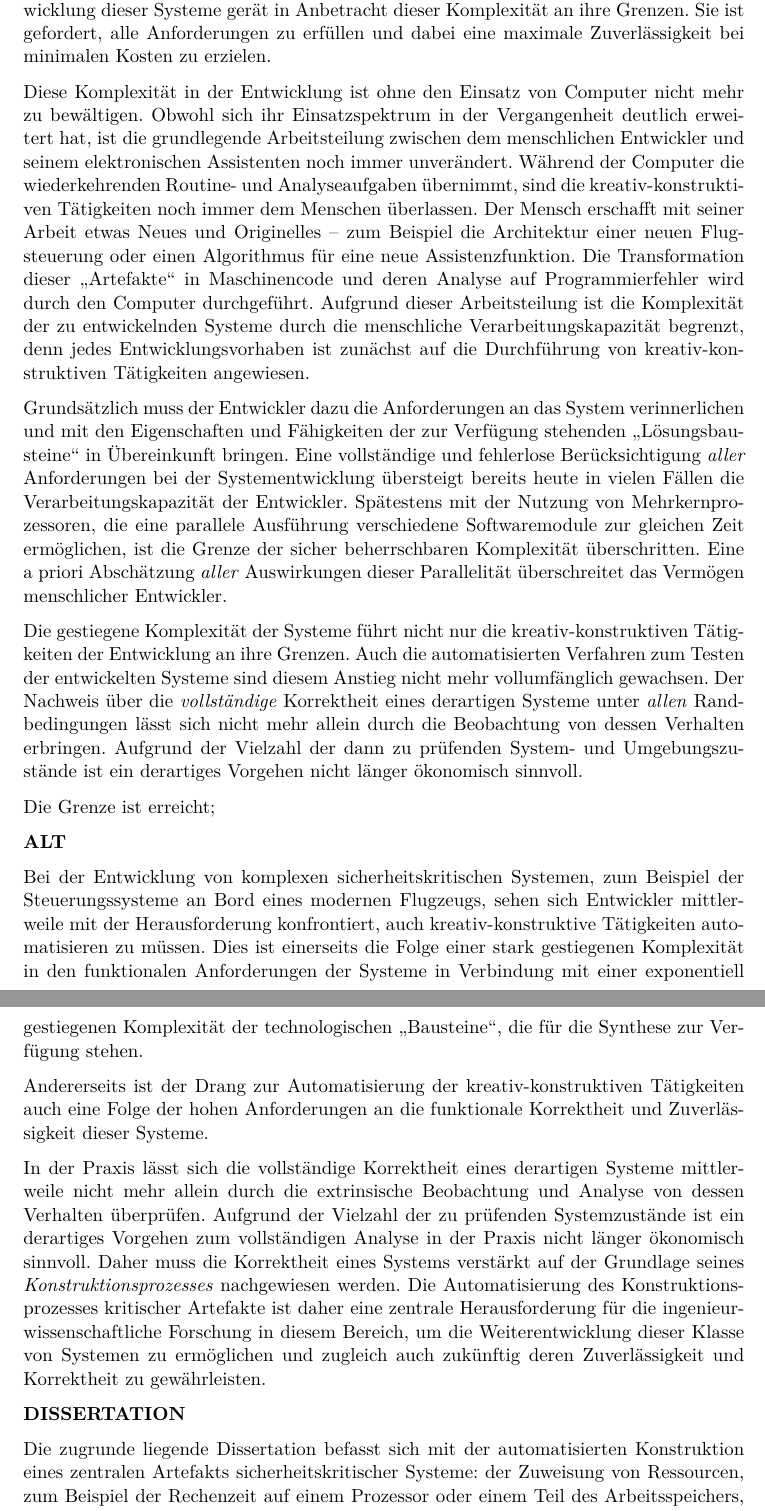
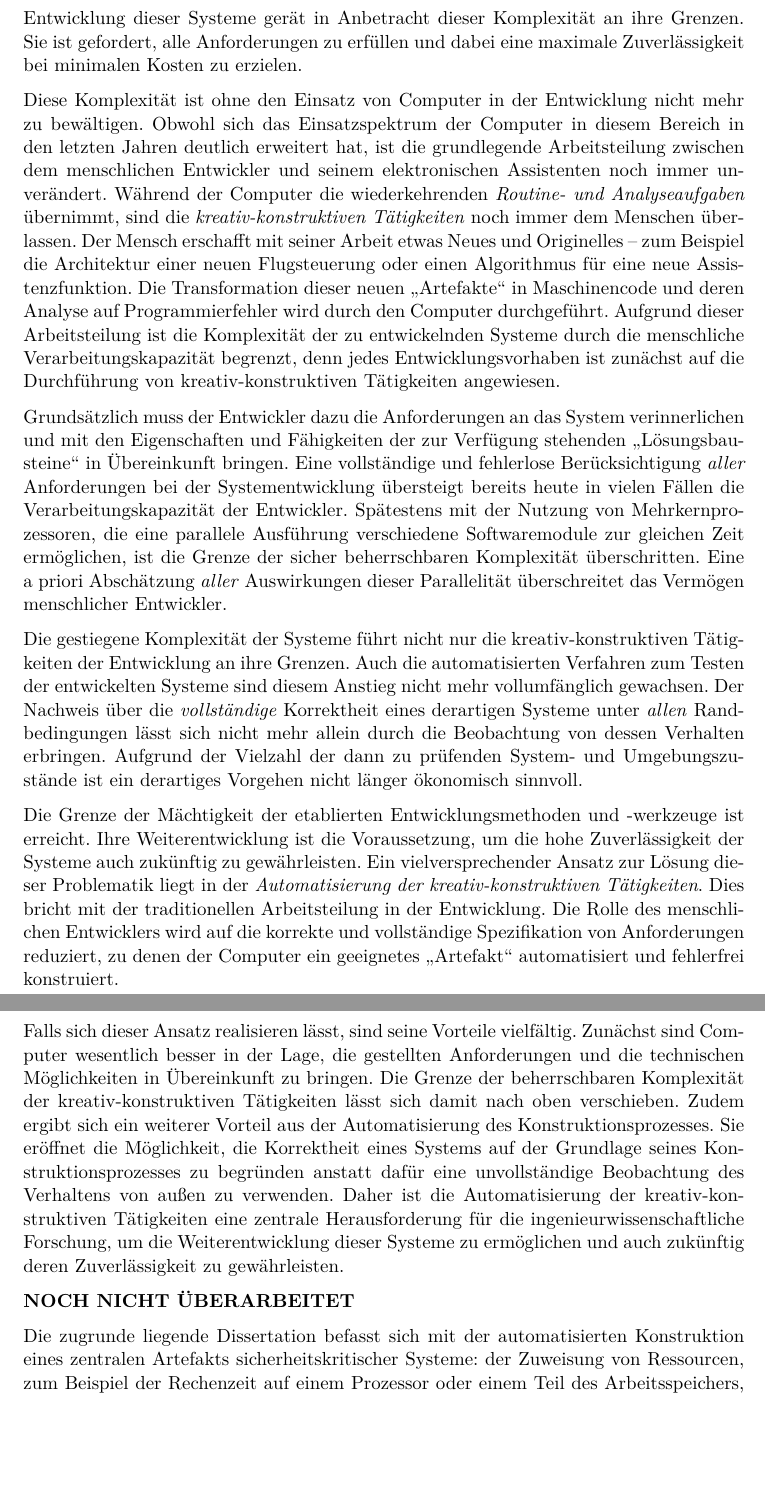
Before and after one commit to RobertHilbrich/dissertationspreis, a LaTeX document (Langfassung/main.tex): two parts of pages 2 and 3 of 5 before the commit and two parts of pages 2 and 3 of 4 after it, joined at a grey line, cut so that both start at the same text, the shorter picture padded with empty space. Compiled offline with pdfLaTeX; the source files are stored in an older character set and shown here as Unicode.

Commit message:
more text

```diff
--- a/Langfassung/main.tex
+++ b/Langfassung/main.tex
@@ -48,11 +48,11 @@ Moderne Fahrzeuge beinhalten nicht selten mehr als 75 Computersysteme, um die Vi
 Die Entwicklung dieser Systeme gerät in Anbetracht dieser Komplexität an ihre Grenzen.
 Sie ist gefordert, alle Anforderungen zu erfüllen und dabei eine maximale Zuverlässigkeit bei minimalen Kosten zu erzielen.
 
-Diese Komplexität in der Entwicklung ist ohne den Einsatz von Computer nicht mehr zu bewältigen.
-Obwohl sich ihr Einsatzspektrum in der Vergangenheit deutlich erweitert hat, ist die grundlegende Arbeitsteilung zwischen dem menschlichen Entwickler und seinem elektronischen Assistenten noch immer unverändert.
-Während der Computer die wiederkehrenden Routine"= und Analyseaufgaben übernimmt, sind die kreativ"=konstruktiven Tätigkeiten noch immer dem Menschen überlassen.
+Diese Komplexität ist ohne den Einsatz von Computer in der Entwicklung nicht mehr zu bewältigen.
+Obwohl sich das Einsatzspektrum der Computer in diesem Bereich in den letzten Jahren deutlich erweitert hat, ist die grundlegende Arbeitsteilung zwischen dem menschlichen Entwickler und seinem elektronischen Assistenten noch immer unverändert.
+Während der Computer die wiederkehrenden \emph{Routine"= und Analyseaufgaben} übernimmt, sind die \emph{kreativ"=konstruktiven Tätigkeiten} noch immer dem Menschen überlassen.
 Der Mensch erschafft mit seiner Arbeit etwas Neues und Originelles -- zum Beispiel die Architektur einer neuen Flugsteuerung oder einen Algorithmus für eine neue Assistenzfunktion.
-Die Transformation dieser "`Artefakte"' in Maschinencode und deren Analyse auf Programmierfehler wird durch den Computer durchgeführt.
+Die Transformation dieser neuen "`Artefakte"' in Maschinencode und deren Analyse auf Programmierfehler wird durch den Computer durchgeführt.
 Aufgrund dieser Arbeitsteilung ist die Komplexität der zu entwickelnden Systeme durch die menschliche Verarbeitungskapazität begrenzt, denn jedes Entwicklungsvorhaben ist zunächst auf die Durchführung von kreativ"=konstruktiven Tätigkeiten angewiesen.
 
 Grundsätzlich muss der Entwickler dazu die Anforderungen an das System verinnerlichen und mit den Eigenschaften und Fähigkeiten der zur Verfügung stehenden "`Lösungsbausteine"' in Übereinkunft bringen.
@@ -65,29 +65,22 @@ Auch die automatisierten Verfahren zum Testen der entwickelten Systeme sind dies
 Der Nachweis über die \emph{vollständige} Korrektheit eines derartigen Systeme unter \emph{allen} Randbedingungen lässt sich nicht mehr allein durch die Beobachtung von dessen Verhalten erbringen.
 Aufgrund der Vielzahl der dann zu prüfenden System"= und Umgebungszustände ist ein derartiges Vorgehen nicht länger ökonomisch sinnvoll.
 
-Die Grenze ist erreicht;
+Die Grenze der Mächtigkeit der etablierten Entwicklungsmethoden und "=werkzeuge ist erreicht.
+Ihre Weiterentwicklung ist die Voraussetzung, um die hohe Zuverlässigkeit der Systeme auch  zukünftig zu gewährleisten.
+Ein vielversprechender Ansatz zur Lösung dieser Problematik liegt in der \emph{Automatisierung der kreativ"=konstruktiven Tätigkeiten}.
+Dies bricht mit der traditionellen Arbeitsteilung in der Entwicklung.
+Die Rolle des menschlichen Entwicklers wird auf die korrekte und vollständige Spezifikation von Anforderungen reduziert, zu denen der Computer ein geeignetes "`Artefakt"' automatisiert und fehlerfrei konstruiert.
+
+Falls sich dieser Ansatz realisieren lässt, sind seine Vorteile vielfältig.
+Zunächst sind Computer wesentlich besser in der Lage, die gestellten Anforderungen und die technischen Möglichkeiten in Übereinkunft zu bringen.
+Die Grenze der beherrschbaren Komplexität der kreativ"=konstruktiven Tätigkeiten lässt sich damit nach oben verschieben.
+Zudem ergibt sich ein weiterer Vorteil aus der Automatisierung des Konstruktionsprozesses.
+Sie eröffnet die Möglichkeit, die Korrektheit eines Systems auf der Grundlage seines Konstruktionsprozesses zu begründen anstatt
+ dafür eine unvollständige Beobachtung des Verhaltens von außen zu verwenden.
+Daher ist die Automatisierung der kreativ"=konstruktiven Tätigkeiten eine zentrale Herausforderung für die ingenieurwissenschaftliche Forschung, um die Weiterentwicklung dieser Systeme zu ermöglichen und auch zukünftig deren Zuverlässigkeit zu gewährleisten.
 
 
-
-
-
-\textbf{ALT}
-
-
-
-Bei der Entwicklung von komplexen sicherheitskritischen Systemen, zum Beispiel der Steuerungssysteme an Bord eines modernen Flugzeugs, sehen sich Entwickler mittlerweile mit der Herausforderung konfrontiert, auch kreativ"=konstruktive Tätigkeiten automatisieren zu müssen.
-Dies ist einerseits die Folge einer stark gestiegenen Komplexität in den funktionalen Anforderungen der Systeme in Verbindung mit einer exponentiell gestiegenen Komplexität der technologischen "`Bausteine"', die für die Synthese zur Verfügung stehen.
-
-
-Andererseits ist der Drang zur Automatisierung der kreativ"=konstruktiven Tätigkeiten auch eine Folge der hohen Anforderungen an die funktionale Korrektheit und Zuverlässigkeit dieser Systeme.
-
-In der Praxis lässt sich die vollständige Korrektheit eines derartigen Systeme mittlerweile nicht mehr allein durch die extrinsische Beobachtung und Analyse von dessen Verhalten überprüfen.
-Aufgrund der Vielzahl der zu prüfenden Systemzustände ist ein derartiges Vorgehen zum vollständigen Analyse in der Praxis nicht länger ökonomisch sinnvoll.
-Daher muss die Korrektheit eines Systems verstärkt auf der Grundlage seines \emph{Konstruktionsprozesses} nachgewiesen werden.
-Die Automatisierung des Konstruktionsprozesses kritischer Artefakte ist daher eine zentrale Herausforderung für die ingenieurwissenschaftliche Forschung in diesem Bereich, um die Weiterentwicklung dieser Klasse von Systemen zu ermöglichen und zugleich auch zukünftig deren Zuverlässigkeit und Korrektheit zu gewährleisten.
-
-
-\textbf{DISSERTATION}
+\textbf{NOCH NICHT ÜBERARBEITET}
 
 Die zugrunde liegende Dissertation befasst sich mit der automatisierten Konstruktion eines zentralen Artefakts sicherheitskritischer Systeme: der Zuweisung von Ressourcen, zum Beispiel der Rechenzeit auf einem Prozessor oder einem Teil des Arbeitsspeichers, zu den einzelnen Softwarekomponenten -- oder anders formuliert: der Platzierung der Softwarekomponenten auf den Ressourcen des Systems.
 Diese Zuweisung ist scheinbar unspektakulär, doch dieser Eindruck trügt.
```
Also changed, not shown: Langfassung/main.pdf, Langfassung/main.tex (10 more changed lines).
